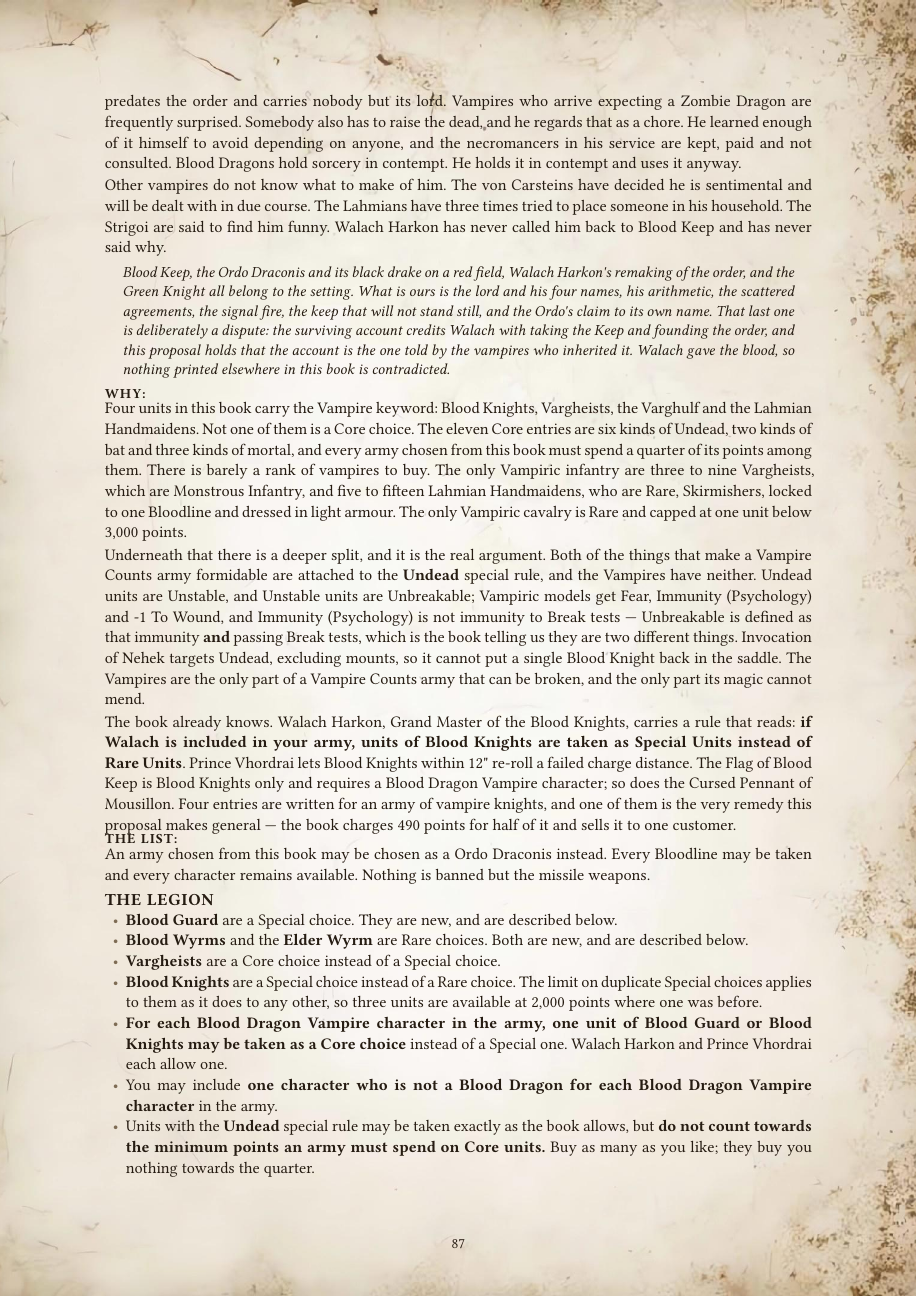
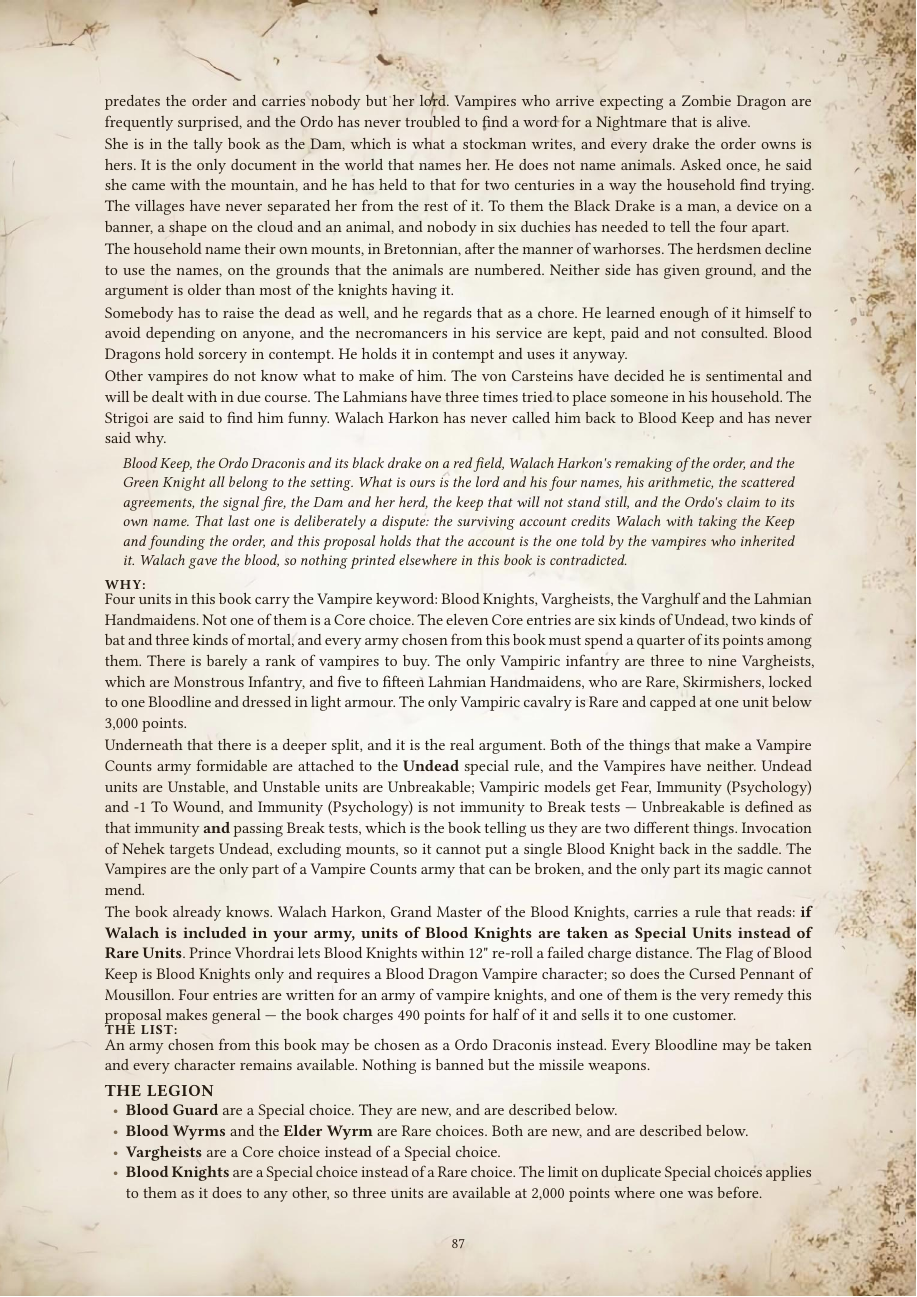
Before and after one commit to dkma26709/wap-typst, a Typst document (src/vampire-counts-proposal.typ): page 87 of 92. Compiled offline with Typst 0.15.

Commit message:
The oldest wyrm goes in the ledger as the Dam
The mounts had no names, and the obvious move - a doom-name for the lord's
wyrm - would have resolved a confusion the chapter is better off keeping. The
Black Drake is now a man, a device on a banner, a shape thrown on cloud and an
animal, and nobody in six duchies has needed to tell the four apart. Sharing
the name costs nothing and makes the bat-or-drake argument funnier.

So the naming is the deflation instead. The herd is stock, stock is tallied,
and the only document in the world that names the oldest wyrm is a byre
ledger, where she is the Dam - the word a stockman actually writes for the
mother of a herd. Every drake the order owns is hers, which is why the Ordo
has a herd at all and what the Blood Wyrms are riding. Grandmother was the
first draft and was too silly by half; Dam carries the same meaning without
the whimsy and sounds faintly ominous to anyone who does not keep animals.

Three beats around it. He does not name animals - asked once, he said she came
with the mountain, and has held to that for two centuries in a way the
household find trying. The household name their own mounts in Bretonnian after
the manner of warhorses, and the herdsmen refuse to use the names on the
grounds that the animals are numbered; neither side has given ground. And the
Ordo has never troubled to find a word for a Nightmare that is alive, which is
the other half of a joke the list already had - this list unbinds the mounts
from the grave, so the vampire arriving to see a Zombie Dragon does not.

The wyrm is also now "her" rather than "its" throughout, which the Dam
requires. No stat entry gains a name: the Elder Wyrm is a generic Rare choice,
not a special character, so the naming stays in prose where it belongs.

Measured, before -> after: 22 paragraphs -> 25, span unchanged at 3-158 words;
sentences 113 -> 122, range unchanged at 3-41, median 13, stdev 8.9 -> 8.8.
The drakes and the necromancers, merged by the prose-tells pass, are split
again to make room; that pass was protecting length variety, which holds.

Verified: compiles clean; body still 0 words different from the parent by
check_editions --identical-body --chapter PROPOSALS.

Generated with J.A.R.V.I.S

```diff
--- a/src/vampire-counts-proposal.typ
+++ b/src/vampire-counts-proposal.typ
@@ -2217,4 +2217,8 @@ The Ordo fights as an order of knights and nothing else. Its vampires ride, walk
 
 He offers the blood to knights and to nobody else. A man who has fought well in his service may be asked once, and may refuse without consequence. Those who accept join the household. Those who die in the attempt are raised and march with the levy. He does not turn peasants. He leaves his own dead in the ground as well, and has never given a reason for it.
 
-The drakes are live stock and always have been. The byres are cut into the keep's own rock and the herd goes where the keep goes, and the herdsmen are paid in sheep for the loss of sheep. The oldest of the wyrms predates the order and carries nobody but its lord. Vampires who arrive expecting a Zombie Dragon are frequently surprised. Somebody also has to raise the dead, and he regards that as a chore. He learned enough of it himself to avoid depending on anyone, and the necromancers in his service are kept, paid and not consulted. Blood Dragons hold sorcery in contempt. He holds it in contempt and uses it anyway.
+The drakes are live stock and always have been. The byres are cut into the keep's own rock and the herd goes where the keep goes, and the herdsmen are paid in sheep for the loss of sheep. The oldest of the wyrms predates the order and carries nobody but her lord. Vampires who arrive expecting a Zombie Dragon are frequently surprised, and the Ordo has never troubled to find a word for a Nightmare that is alive.
+
+She is in the tally book as the Dam, which is what a stockman writes, and every drake the order owns is hers. It is the only document in the world that names her. He does not name animals. Asked once, he said she came with the mountain, and he has held to that for two centuries in a way the household find trying. The villages have never separated her from the rest of it. To them the Black Drake is a man, a device on a banner, a shape on the cloud and an animal, and nobody in six duchies has needed to tell the four apart.
+
+The household name their own mounts, in Bretonnian, after the manner of warhorses. The herdsmen decline to use the names, on the grounds that the animals are numbered. Neither side has given ground, and the argument is older than most of the knights having it.
```
Also changed, not shown: src/vampire-counts-proposal.typ (4 more changed lines).
